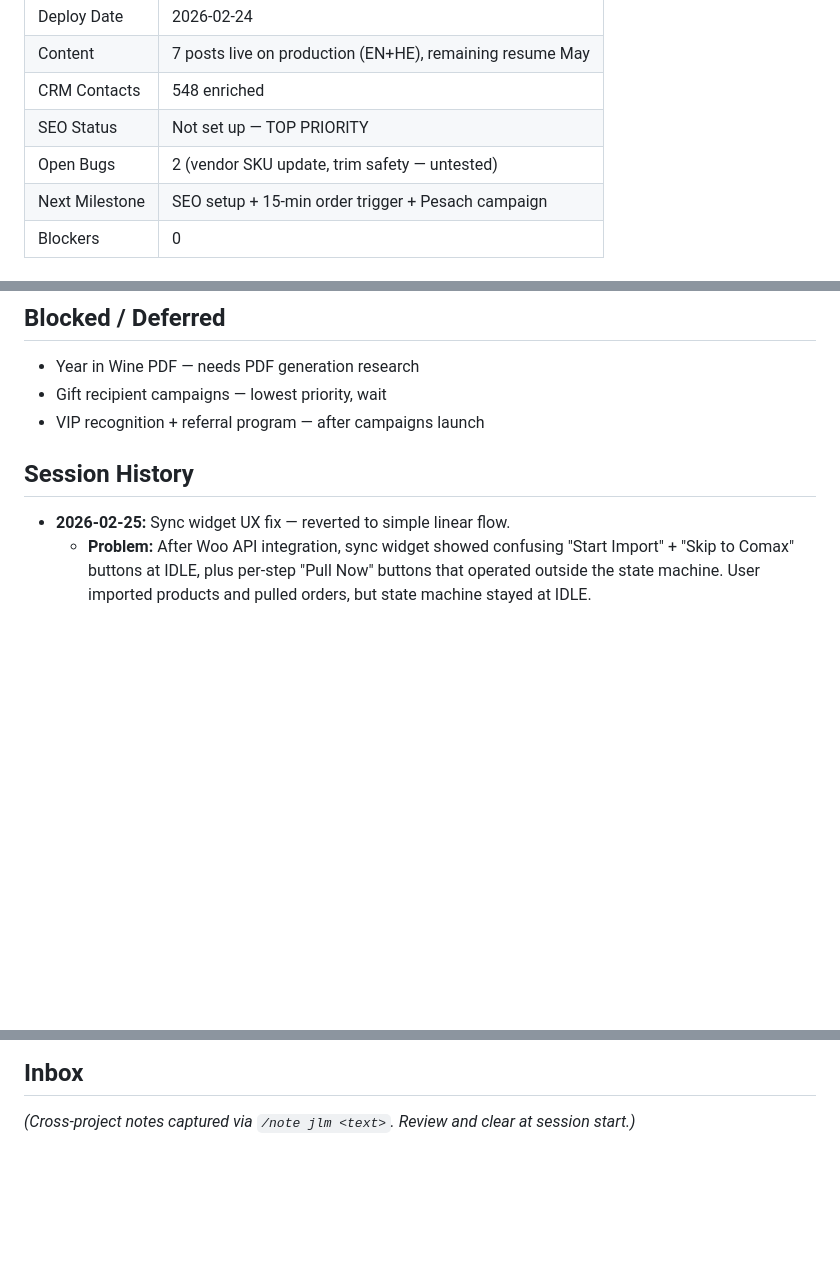
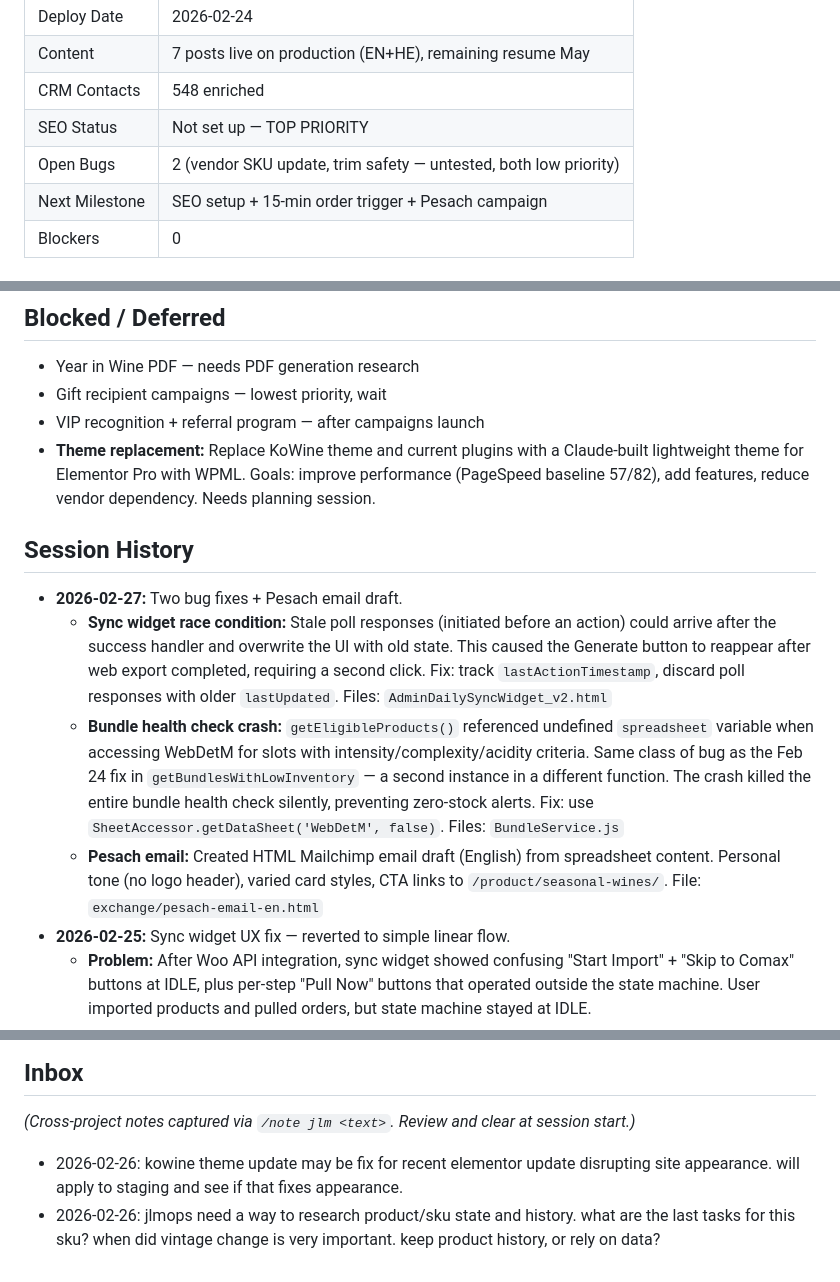
Before and after one commit to jlmwines/my-gas-projects, a Markdown page: plans/STATUS.md, 3 parts joined by grey strips. GitHub-like rendering; blank space fills up the shorter version.

Commit message:
wip: update status with sync widget fix, bundle health fix, pesach email
Co-Authored-By: Claude Opus 4.6 <noreply@anthropic.com>

```diff
--- a/plans/STATUS.md
+++ b/plans/STATUS.md
@@ -14,7 +14,7 @@
 | Content | 7 posts live on production (EN+HE), remaining resume May |
 | CRM Contacts | 548 enriched |
 | SEO Status | Not set up — TOP PRIORITY |
-| Open Bugs | 2 (vendor SKU update, trim safety — untested) |
+| Open Bugs | 2 (vendor SKU update, trim safety — untested, both low priority) |
 | Next Milestone | SEO setup + 15-min order trigger + Pesach campaign |
 | Blockers | 0 |
 
@@ -94,9 +95,14 @@ Periodic business health checks — not automated, just a checklist for session
 - Year in Wine PDF — needs PDF generation research
 - Gift recipient campaigns — lowest priority, wait
 - VIP recognition + referral program — after campaigns launch
+- **Theme replacement:** Replace KoWine theme and current plugins with a Claude-built lightweight theme for Elementor Pro with WPML. Goals: improve performance (PageSpeed baseline 57/82), add features, reduce vendor dependency. Needs planning session.
 
 ## Session History
 
+- **2026-02-27:** Two bug fixes + Pesach email draft.
+  - **Sync widget race condition:** Stale poll responses (initiated before an action) could arrive after the success handler and overwrite the UI with old state. This caused the Generate button to reappear after web export completed, requiring a second click. Fix: track `lastActionTimestamp`, discard poll responses with older `lastUpdated`. Files: `AdminDailySyncWidget_v2.html`
+  - **Bundle health check crash:** `getEligibleProducts()` referenced undefined `spreadsheet` variable when accessing WebDetM for slots with intensity/complexity/acidity criteria. Same class of bug as the Feb 24 fix in `getBundlesWithLowInventory` — a second instance in a different function. The crash killed the entire bundle health check silently, preventing zero-stock alerts. Fix: use `SheetAccessor.getDataSheet('WebDetM', false)`. Files: `BundleService.js`
+  - **Pesach email:** Created HTML Mailchimp email draft (English) from spreadsheet content. Personal tone (no logo header), varied card styles, CTA links to `/product/seasonal-wines/`. File: `exchange/pesach-email-en.html`
 - **2026-02-25:** Sync widget UX fix — reverted to simple linear flow.
   - **Problem:** After Woo API integration, sync widget showed confusing "Start Import" + "Skip to Comax" buttons at IDLE, plus per-step "Pull Now" buttons that operated outside the state machine. User imported products and pulled orders, but state machine stayed at IDLE.
   - **Widget fix:** Removed Skip to Comax button, Pull Now buttons, and API pull timestamps from step cards. Back to single "Start Import" → linear step flow.
@@ -175,3 +181,6 @@ Detailed session history prior to standardization is in `jlmops/SESSION_SUMMARY.
 ## Inbox
 
 _(Cross-project notes captured via `/note jlm <text>`. Review and clear at session start.)_
+
+- 2026-02-26: kowine theme update may be fix for recent elementor update disrupting site appearance. will apply to staging and see if that fixes appearance.
+- 2026-02-26: jlmops need a way to research product/sku state and history. what are the last tasks for this sku? when did vintage change is very important. keep product history, or rely on data?
```
Also changed, not shown: other parts of plans/STATUS.md (+3 -2 lines).
